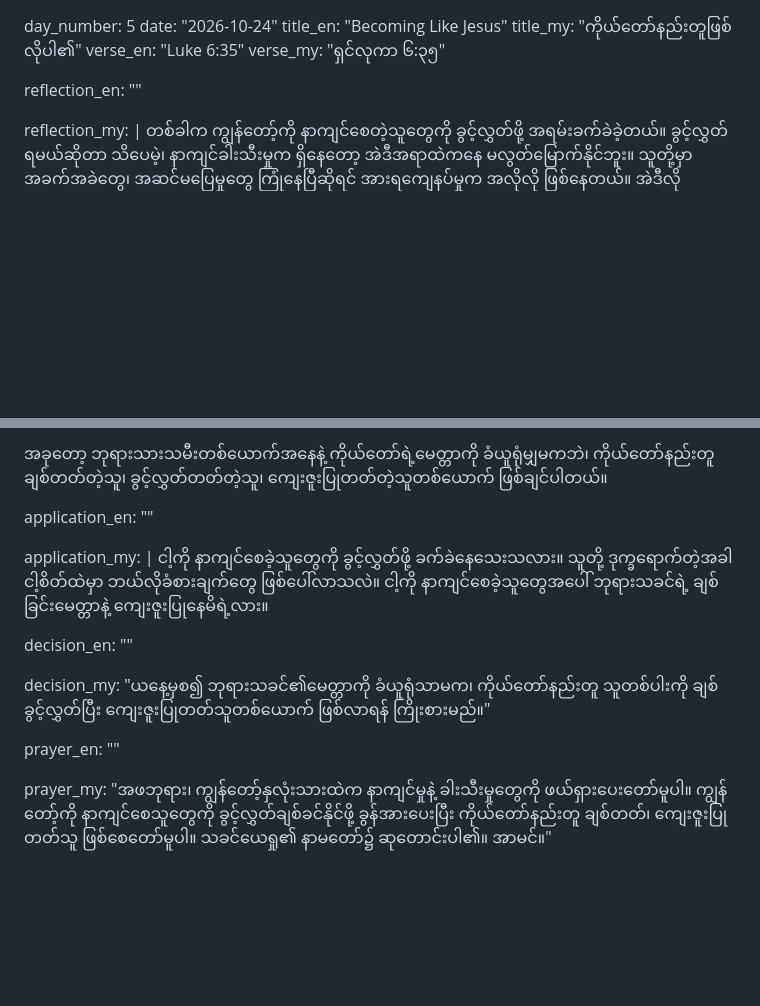
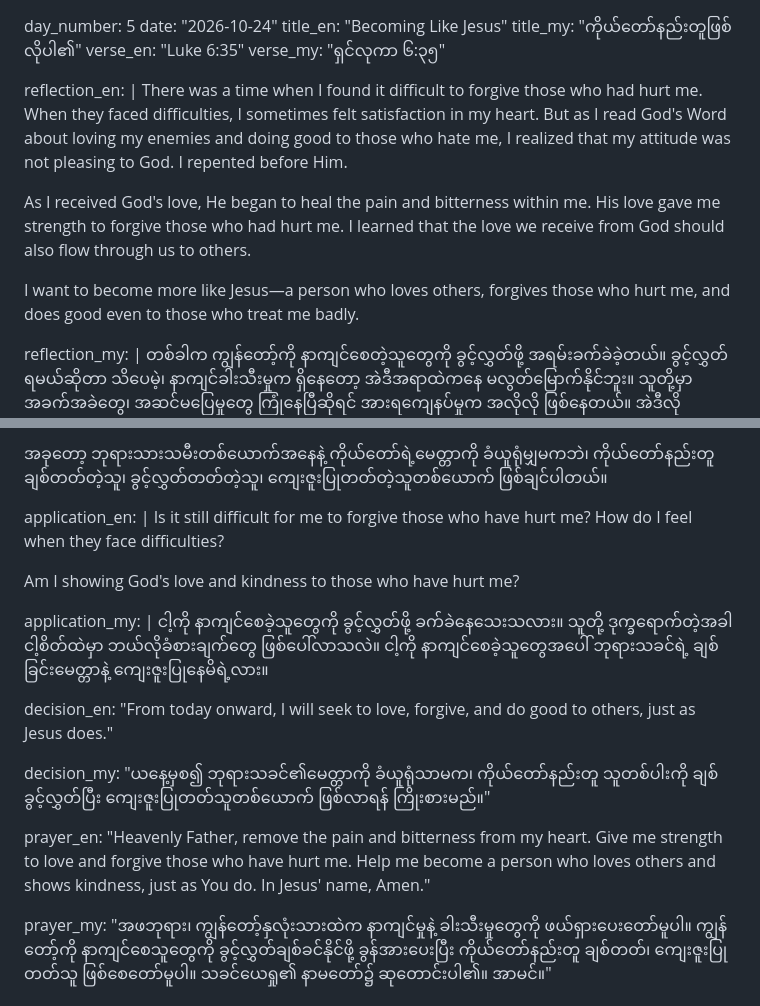
Before and after one commit to newthingmakers-cmyk/new-thing-makers-ministry, a Markdown page: devotionals/day-005-becoming-like-jesus.md, 2 parts joined by grey strips. Rendered like a GitHub page; blank space fills up the shorter version.

```diff
--- a/devotionals/day-005-becoming-like-jesus.md
+++ b/devotionals/day-005-becoming-like-jesus.md
@@ -5,7 +5,12 @@ title_my: "ကိုယ်တော်နည်းတူဖြစ်လိုပ
 verse_en: "Luke 6:35"
 verse_my: "ရှင်လုကာ ၆:၃၅"
 
-reflection_en: ""
+reflection_en: |
+  There was a time when I found it difficult to forgive those who had hurt me. When they faced difficulties, I sometimes felt satisfaction in my heart. But as I read God's Word about loving my enemies and doing good to those who hate me, I realized that my attitude was not pleasing to God. I repented before Him.
+
+  As I received God's love, He began to heal the pain and bitterness within me. His love gave me strength to forgive those who had hurt me. I learned that the love we receive from God should also flow through us to others.
+
+  I want to become more like Jesus—a person who loves others, forgives those who hurt me, and does good even to those who treat me badly.
 
 reflection_my: |
   တစ်ခါက ကျွန်တော့်ကို နာကျင်စေတဲ့သူတွေကို ခွင့်လွှတ်ဖို့ အရမ်းခက်ခဲခဲ့တယ်။ ခွင့်လွှတ်ရမယ်ဆိုတာ သိပေမဲ့၊ နာကျင်ခါးသီးမှုက ရှိနေတော့ အဲဒီအရာထဲကနေ မလွတ်မြောက်နိုင်ဘူး။ သူတို့မှာ အခက်အခဲတွေ၊ အဆင်မပြေမှုတွေ ကြုံနေပြီဆိုရင် အားရကျေနပ်မှုက အလိုလို ဖြစ်နေတယ်။ အဲဒီလို စိတ်နှလုံးမျိုးကို ဘုရားသခင် မနှစ်သက်ဘူးဆိုတာ သိလို့ အကြိမ်ကြိမ် သတိထားပေမဲ့၊ ဘယ်လိုမှ မပြောင်းလဲနိုင်ခဲ့ဘူး။
@@ -16,16 +21,19 @@ reflection_my: |
 
   အခုတော့ ဘုရားသားသမီးတစ်ယောက်အနေနဲ့ ကိုယ်တော်ရဲ့မေတ္တာကို ခံယူရုံမျှမကဘဲ၊ ကိုယ်တော်နည်းတူ ချစ်တတ်တဲ့သူ၊ ခွင့်လွှတ်တတ်တဲ့သူ၊ ကျေးဇူးပြုတတ်တဲ့သူတစ်ယောက် ဖြစ်ချင်ပါတယ်။
 
-application_en: ""
+application_en: |
+  Is it still difficult for me to forgive those who have hurt me? How do I feel when they face difficulties?
+
+  Am I showing God's love and kindness to those who have hurt me?
 
 application_my: |
   ငါ့ကို နာကျင်စေခဲ့သူတွေကို ခွင့်လွှတ်ဖို့ ခက်ခဲနေသေးသလား။ သူတို့ ဒုက္ခရောက်တဲ့အခါ ငါ့စိတ်ထဲမှာ ဘယ်လိုခံစားချက်တွေ ဖြစ်ပေါ်လာသလဲ။
   ငါ့ကို နာကျင်စေခဲ့သူတွေအပေါ် ဘုရားသခင်ရဲ့ ချစ်ခြင်းမေတ္တာနဲ့ ကျေးဇူးပြုနေမိရဲ့လား။
 
-decision_en: ""
+decision_en: "From today onward, I will seek to love, forgive, and do good to others, just as Jesus does."
 
 decision_my: "ယနေ့မှစ၍ ဘုရားသခင်၏မေတ္တာကို ခံယူရုံသာမက၊ ကိုယ်တော်နည်းတူ သူတစ်ပါးကို ချစ်ခွင့်လွှတ်ပြီး ကျေးဇူးပြုတတ်သူတစ်ယောက် ဖြစ်လာရန် ကြိုးစားမည်။"
 
-prayer_en: ""
+prayer_en: "Heavenly Father, remove the pain and bitterness from my heart. Give me strength to love and forgive those who have hurt me. Help me become a person who loves others and shows kindness, just as You do. In Jesus' name, Amen."
 
 prayer_my: "အဖဘုရား၊ ကျွန်တော့်နှလုံးသားထဲက နာကျင်မှုနဲ့ ခါးသီးမှုတွေကို ဖယ်ရှားပေးတော်မူပါ။ ကျွန်တော့်ကို နာကျင်စေသူတွေကို ခွင့်လွှတ်ချစ်ခင်နိုင်ဖို့ ခွန်အားပေးပြီး ကိုယ်တော်နည်းတူ ချစ်တတ်၊ ကျေးဇူးပြုတတ်သူ ဖြစ်စေတော်မူပါ။ သခင်ယေရှု၏ နာမတော်၌ ဆုတောင်းပါ၏။ အာမင်။"
```
